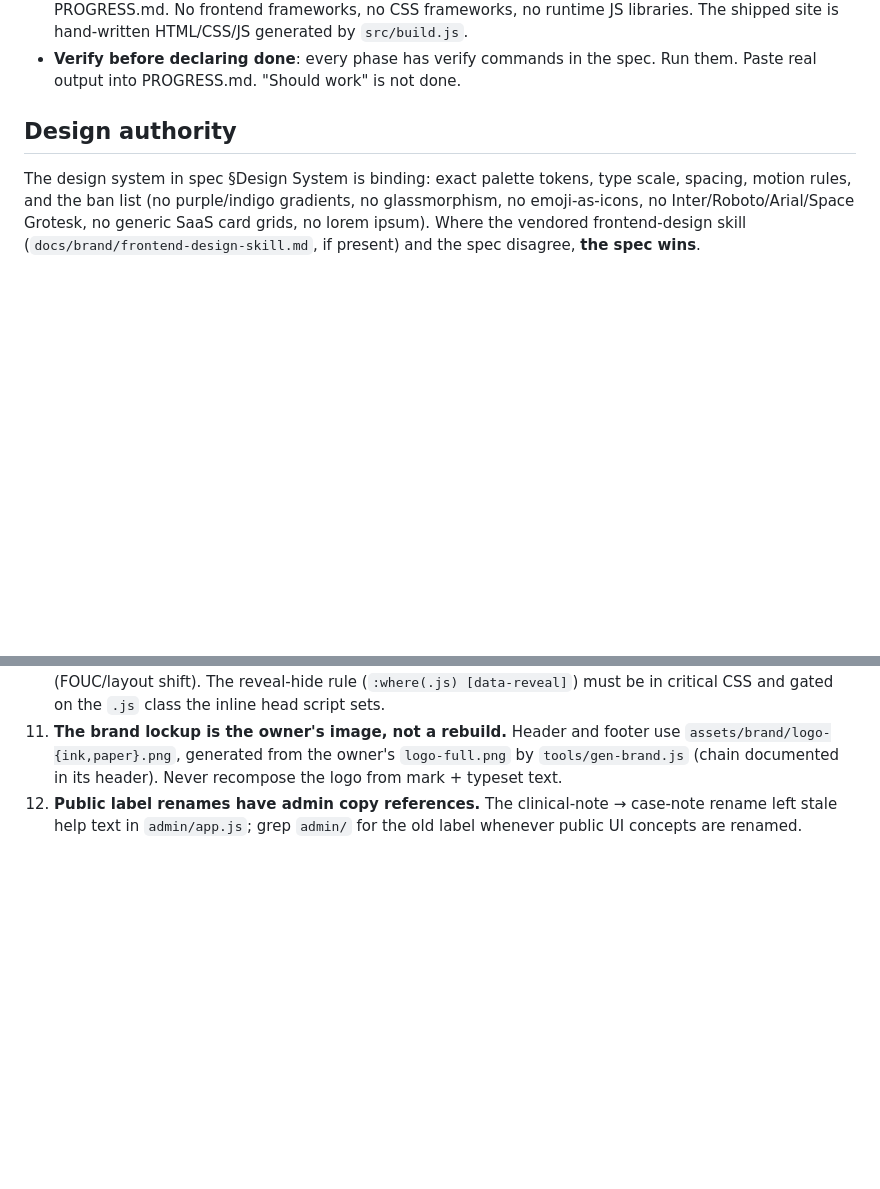
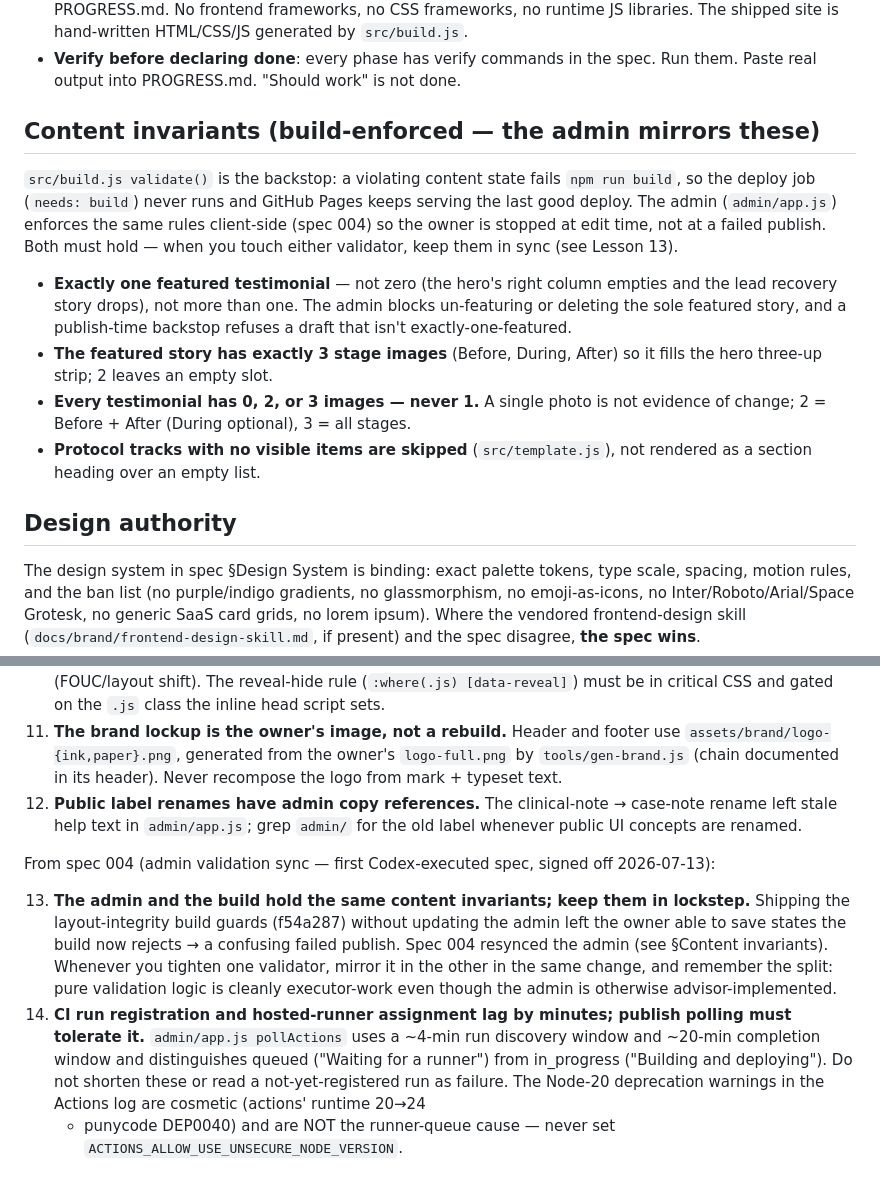
Before and after one commit to navigalife/navigalife.github.io, a Markdown page: AGENTS.md, 2 parts joined by grey strips. Rendered like a GitHub page; blank space fills up the shorter version.

Commit message:
Docs: fold spec-004 content invariants + CI-lag lesson into AGENTS.md

```diff
--- a/AGENTS.md
+++ b/AGENTS.md
@@ -56,6 +56,26 @@ data and admin tab remain, but nothing product-related may render publicly.
   HTML/CSS/JS generated by `src/build.js`.
 - **Verify before declaring done**: every phase has verify commands in the
   spec. Run them. Paste real output into PROGRESS.md. "Should work" is not done.
+
+## Content invariants (build-enforced — the admin mirrors these)
+
+`src/build.js validate()` is the backstop: a violating content state fails
+`npm run build`, so the deploy job (`needs: build`) never runs and GitHub Pages
+keeps serving the last good deploy. The admin (`admin/app.js`) enforces the same
+rules client-side (spec 004) so the owner is stopped at edit time, not at a
+failed publish. Both must hold — when you touch either validator, keep them in
+sync (see Lesson 13).
+
+- **Exactly one featured testimonial** — not zero (the hero's right column
+  empties and the lead recovery story drops), not more than one. The admin
+  blocks un-featuring or deleting the sole featured story, and a publish-time
+  backstop refuses a draft that isn't exactly-one-featured.
+- **The featured story has exactly 3 stage images** (Before, During, After) so
+  it fills the hero three-up strip; 2 leaves an empty slot.
+- **Every testimonial has 0, 2, or 3 images — never 1.** A single photo is not
+  evidence of change; 2 = Before + After (During optional), 3 = all stages.
+- **Protocol tracks with no visible items are skipped** (`src/template.js`), not
+  rendered as a section heading over an empty list.
 
 ## Design authority
 
@@ -149,3 +169,22 @@ From run 3 (design overhaul, advisor-implemented, 2026-07-12):
 12. **Public label renames have admin copy references.** The clinical-note
     → case-note rename left stale help text in `admin/app.js`; grep
     `admin/` for the old label whenever public UI concepts are renamed.
+
+From spec 004 (admin validation sync — first Codex-executed spec, signed off
+2026-07-13):
+
+13. **The admin and the build hold the same content invariants; keep them in
+    lockstep.** Shipping the layout-integrity build guards (f54a287) without
+    updating the admin left the owner able to save states the build now rejects
+    → a confusing failed publish. Spec 004 resynced the admin (see §Content
+    invariants). Whenever you tighten one validator, mirror it in the other in
+    the same change, and remember the split: pure validation logic is cleanly
+    executor-work even though the admin is otherwise advisor-implemented.
+14. **CI run registration and hosted-runner assignment lag by minutes; publish
+    polling must tolerate it.** `admin/app.js pollActions` uses a ~4-min run
+    discovery window and ~20-min completion window and distinguishes queued
+    ("Waiting for a runner") from in_progress ("Building and deploying"). Do not
+    shorten these or read a not-yet-registered run as failure. The Node-20
+    deprecation warnings in the Actions log are cosmetic (actions' runtime 20→24
+    + punycode DEP0040) and are NOT the runner-queue cause — never set
+    `ACTIONS_ALLOW_USE_UNSECURE_NODE_VERSION`.
```
